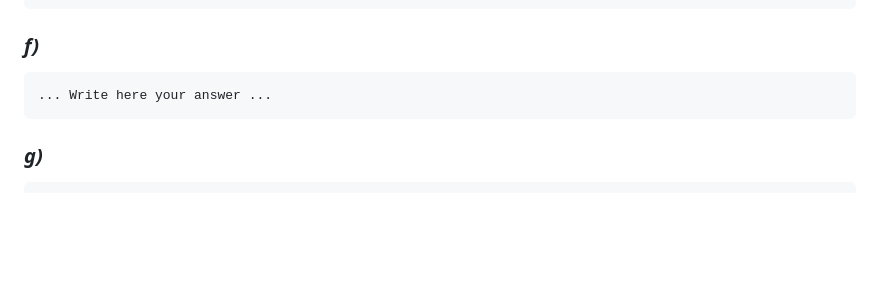
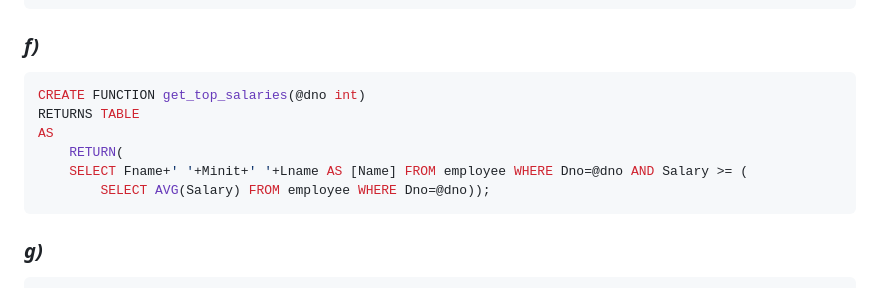
Before and after one commit to PedroDSFerreira/uni-bd, a Markdown page: 9/README.md, the part around the change. Rendered like a GitHub page; blank space fills up the shorter version.

Commit message:
Ex.9.1 f)

````diff
--- a/9/README.md
+++ b/9/README.md
@@ -127,8 +127,13 @@ AS
 
 ### *f)*
 
-```
-... Write here your answer ...
+```sql
+CREATE FUNCTION get_top_salaries(@dno int)
+RETURNS TABLE
+AS
+	RETURN(
+	SELECT Fname+' '+Minit+' '+Lname AS [Name] FROM employee WHERE Dno=@dno AND Salary >= (
+		SELECT AVG(Salary) FROM employee WHERE Dno=@dno));
 ```
 
 ### *g)*
````
